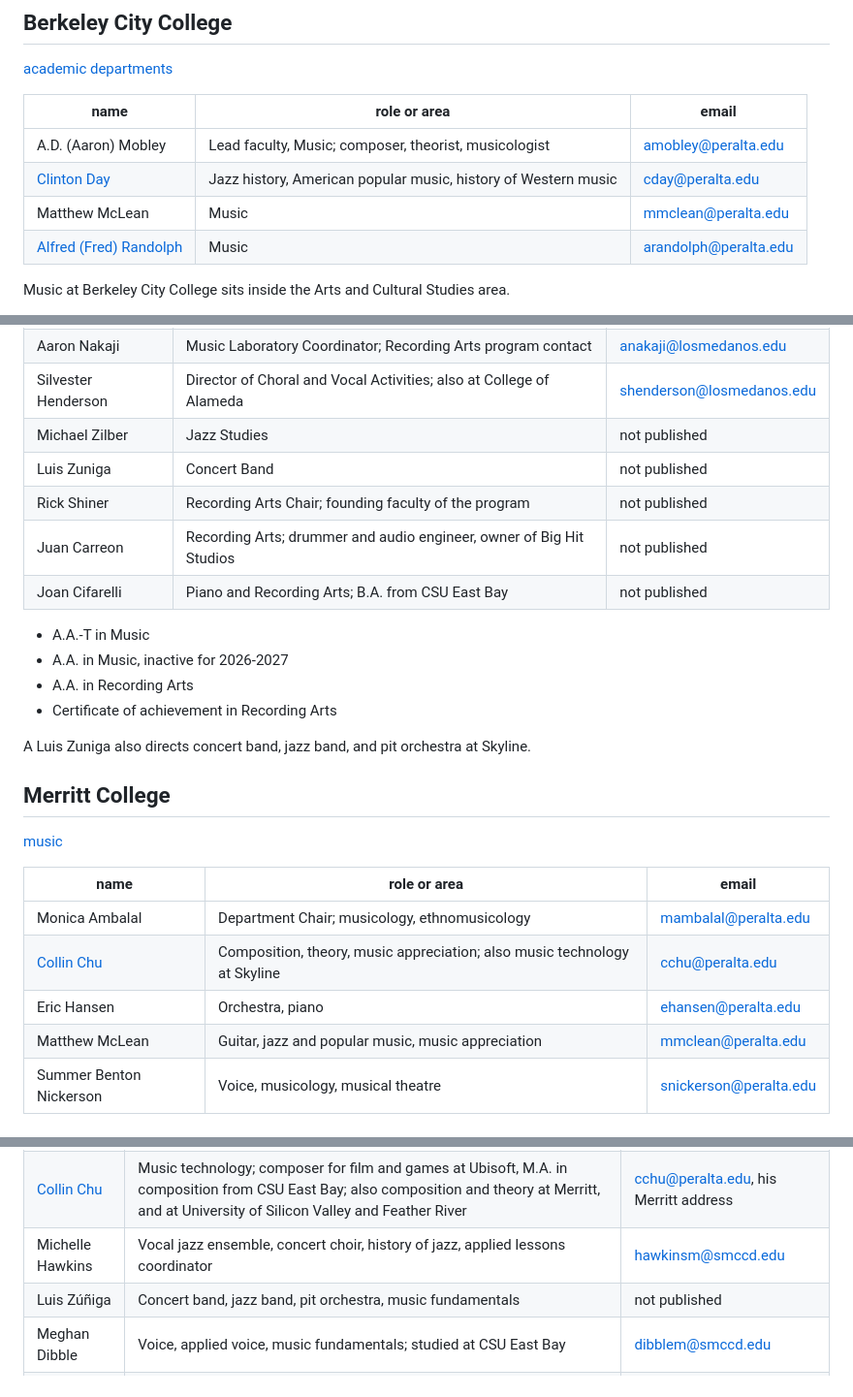
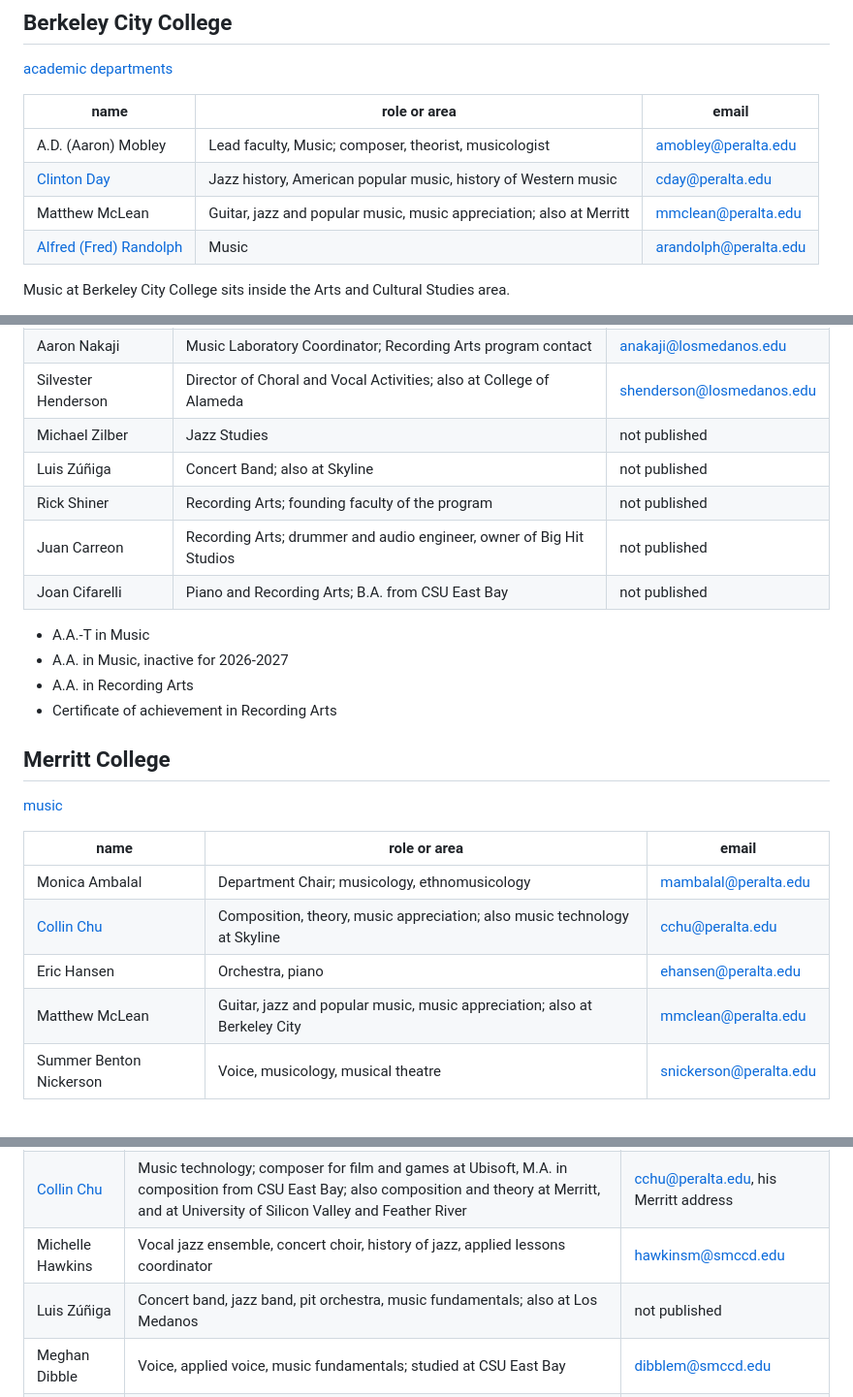
Before and after one commit to csuebmusic/music-curriculum, a Markdown page: documents/community-college-contacts.md, 3 parts joined by grey strips. Shown at 97% size. Rendered like a GitHub page.

Commit message:
chair and cross-appointments
Chuah is Department Chair of Music and Recording Arts; Shiner's row now
gives his area.

McLean, Zuniga, and Castro-Lima are one person each across two colleges,
with the appointment named in both rows.

```diff
--- a/documents/community-college-contacts.md
+++ b/documents/community-college-contacts.md
@@ -10,7 +10,7 @@ Music faculty at the community colleges that send transfer students to the Depar
 | --- | --- | --- |
 | A.D. (Aaron) Mobley | Lead faculty, Music; composer, theorist, musicologist | amobley@peralta.edu |
 | [Clinton Day](http://www.clintondaymusic.com) | Jazz history, American popular music, history of Western music | cday@peralta.edu |
-| Matthew McLean | Music | mmclean@peralta.edu |
+| Matthew McLean | Guitar, jazz and popular music, music appreciation; also at Merritt | mmclean@peralta.edu |
 | [Alfred (Fred) Randolph](https://www.fredrandolph.com/) | Music | arandolph@peralta.edu |
 
 Music at Berkeley City College sits inside the Arts and Cultural Studies area.
@@ -123,8 +123,8 @@ Mobley holds a doctorate in composition and theory and teaches counterpoint and
 | Aaron Nakaji | Music Laboratory Coordinator; Recording Arts program contact | anakaji@losmedanos.edu |
 | Silvester Henderson | Director of Choral and Vocal Activities; also at College of Alameda | shenderson@losmedanos.edu |
 | Michael Zilber | Jazz Studies | not published |
-| Luis Zuniga | Concert Band | not published |
-| Rick Shiner | Recording Arts Chair; founding faculty of the program | not published |
+| Luis Zúñiga | Concert Band; also at Skyline | not published |
+| Rick Shiner | Recording Arts; founding faculty of the program | not published |
 | Juan Carreon | Recording Arts; drummer and audio engineer, owner of Big Hit Studios | not published |
 | Joan Cifarelli | Piano and Recording Arts; B.A. from CSU East Bay | not published |
 
@@ -132,8 +132,6 @@ Mobley holds a doctorate in composition and theory and teaches counterpoint and
 - A.A. in Music, inactive for 2026-2027
 - A.A. in Recording Arts
 - Certificate of achievement in Recording Arts
-
-A Luis Zuniga also directs concert band, jazz band, and pit orchestra at Skyline.
 
 ## Merritt College
 
@@ -144,7 +142,7 @@ A Luis Zuniga also directs concert band, jazz band, and pit orchestra at Skyline
 | Monica Ambalal | Department Chair; musicology, ethnomusicology | mambalal@peralta.edu |
 | [Collin Chu](https://www.collinchu.com/) | Composition, theory, music appreciation; also music technology at Skyline | cchu@peralta.edu |
 | Eric Hansen | Orchestra, piano | ehansen@peralta.edu |
-| Matthew McLean | Guitar, jazz and popular music, music appreciation | mmclean@peralta.edu |
+| Matthew McLean | Guitar, jazz and popular music, music appreciation; also at Berkeley City | mmclean@peralta.edu |
 | Summer Benton Nickerson | Voice, musicology, musical theatre | snickerson@peralta.edu |
 
 ## Ohlone College
@@ -293,7 +289,7 @@ Cañada's catalog says the A.A. doesn't prepare students for transfer into most
 | Jude Navari | Music theory, musicianship, music fundamentals, composition, music major faculty advisor | navarij@smccd.edu |
 | [Collin Chu](https://www.collinchu.com/) | Music technology; composer for film and games at Ubisoft, M.A. in composition from CSU East Bay; also composition and theory at Merritt, and at University of Silicon Valley and Feather River | cchu@peralta.edu, his Merritt address |
 | Michelle Hawkins | Vocal jazz ensemble, concert choir, history of jazz, applied lessons coordinator | hawkinsm@smccd.edu |
-| Luis Zúñiga | Concert band, jazz band, pit orchestra, music fundamentals | not published |
+| Luis Zúñiga | Concert band, jazz band, pit orchestra, music fundamentals; also at Los Medanos | not published |
 | Meghan Dibble | Voice, applied voice, music fundamentals; studied at CSU East Bay | dibblem@smccd.edu |
 | Pedro Gomez | Music appreciation and fundamentals; also applied clarinet at West Valley | not published |
 
```
Also changed, not shown: other parts of documents/community-college-contacts.md (+0 -2 lines).
